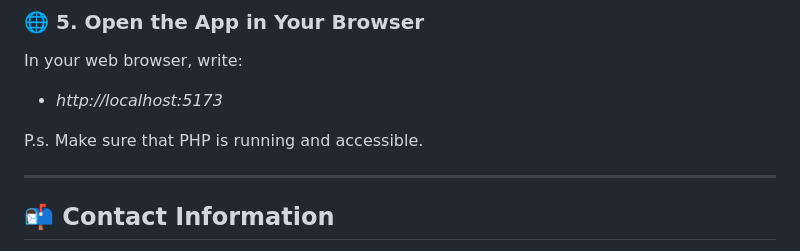
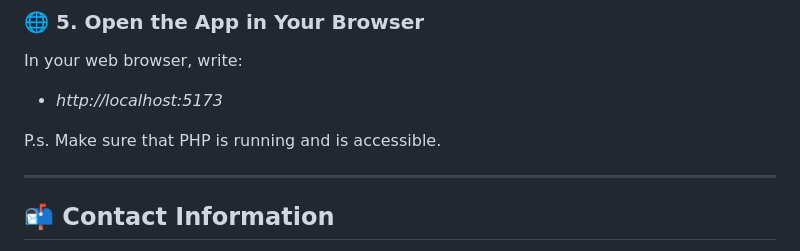
Before and after one commit to Ge0rgeM/ToDoList-React-PHP, a Markdown page: README.md, the part around one of its changes. Rendered like a GitHub page.

```diff
--- a/README.md
+++ b/README.md
@@ -102,7 +102,7 @@ This will start Vite server (website).
 In your web browser, write:
  - *http://localhost:5173*
 
-P.s. Make sure that PHP is running and accessible.
+P.s. Make sure that PHP is running and is accessible.
 
 
 ---
```
Also changed, not shown: other parts of README.md (+1 -1 lines).
